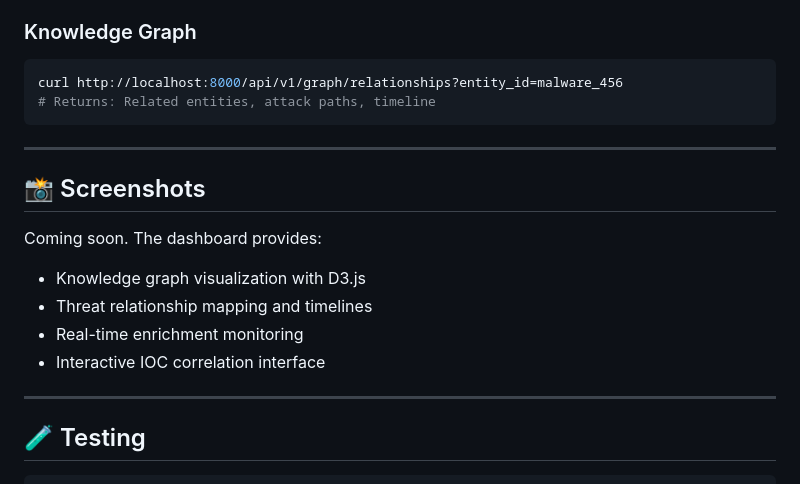
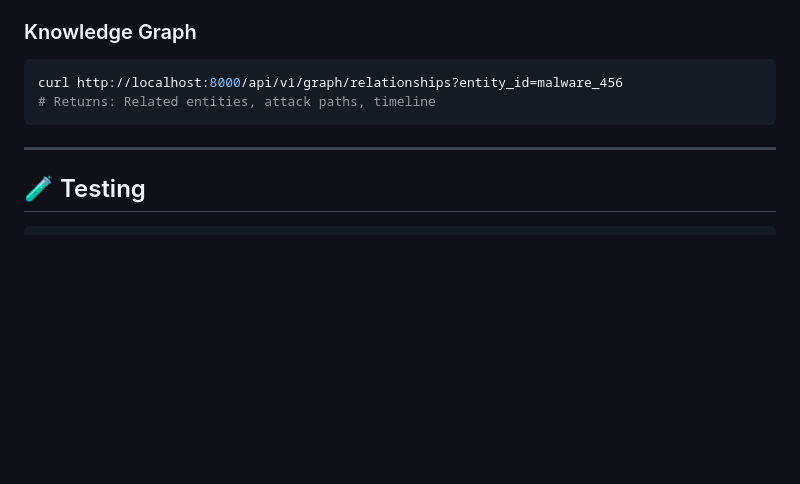
Before and after one commit to Berkayy123-h/intelgraph, a Markdown page: README.md, the part around the change. Drawn GitHub-style; blank space fills up the shorter version.

Commit message:
Remove screenshots section from README

````diff
--- a/README.md
+++ b/README.md
@@ -230,16 +230,6 @@ curl http://localhost:8000/api/v1/graph/relationships?entity_id=malware_456
 
 ---
 
-## 📸 Screenshots
-
-Coming soon. The dashboard provides:
-- Knowledge graph visualization with D3.js
-- Threat relationship mapping and timelines
-- Real-time enrichment monitoring
-- Interactive IOC correlation interface
-
----
-
 ## 🧪 Testing
 
 ```bash
````
